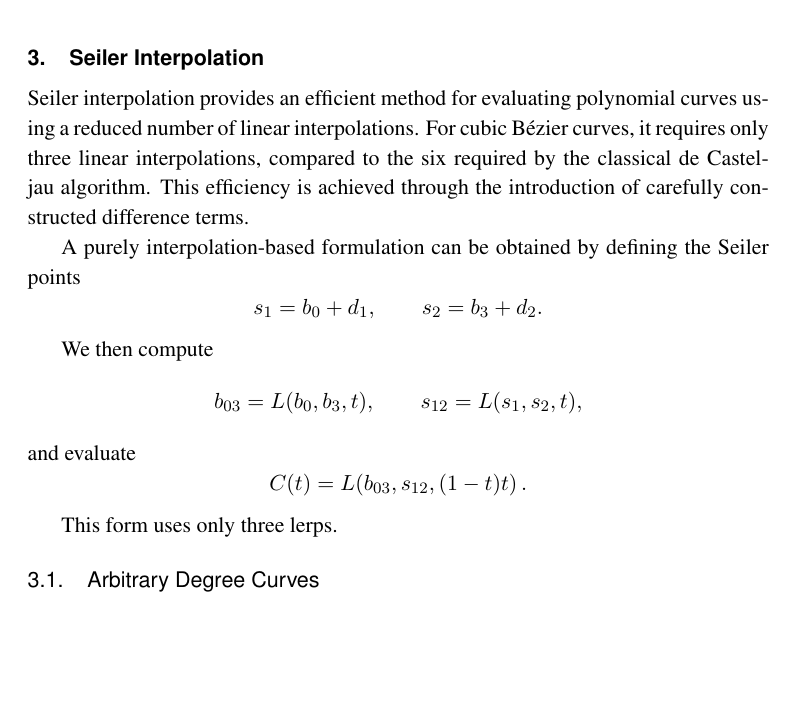
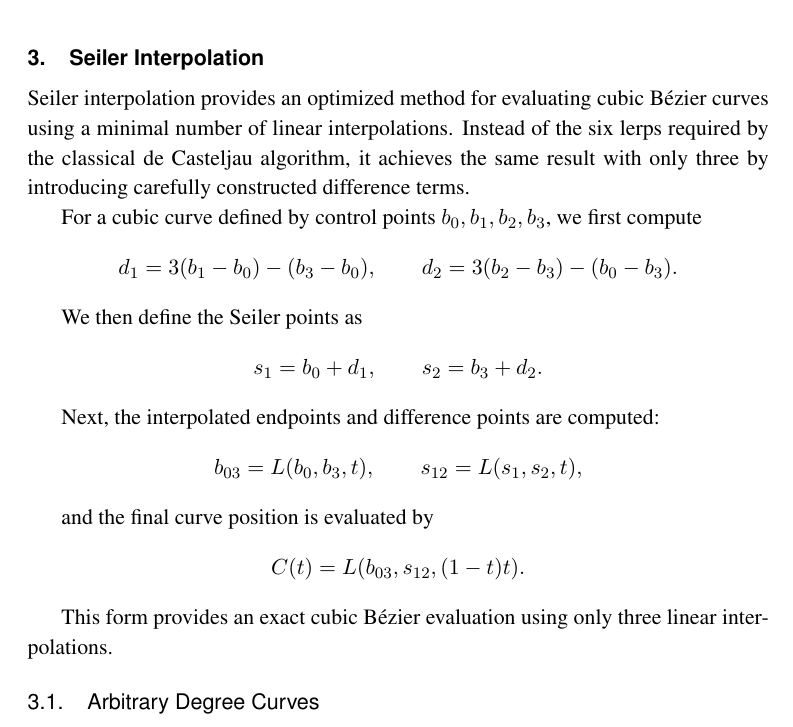
Before and after one commit to muhammadanas-x/GPU_Texture, a LaTeX document (Paper/paper.tex): part of page 6 of 11 before the commit and part of page 6 of 12 after it, cut so that both start at the same text, the shorter picture padded with empty space. Compiled offline with pdfLaTeX.

Commit message:
updated seiler part

```diff
--- a/Paper/paper.tex
+++ b/Paper/paper.tex
@@ -152,27 +152,32 @@ format, leading to unavoidable quantization errors \cite{CUDA_PG}. If this is a
 32-bit floating-point precision. The quantization errors are shown in Figure \ref{fig_curve_accuracy}.
 
 \section{Seiler Interpolation}
+Seiler interpolation provides an optimized method for evaluating cubic Bézier curves using a minimal number of linear interpolations.
+Instead of the six lerps required by the classical de Casteljau algorithm, it achieves the same result with only three by introducing carefully constructed difference terms.
 
-Seiler interpolation provides an efficient method for evaluating polynomial curves using a reduced number of linear interpolations.
-For cubic Bézier curves, it requires only three linear interpolations, compared to the six required by the classical de Casteljau algorithm.
-This efficiency is achieved through the introduction of carefully constructed difference terms.
+For a cubic curve defined by control points \(b_0, b_1, b_2, b_3\), we first compute
+\[
+d_1 = 3(b_1 - b_0) - (b_3 - b_0), \qquad
+d_2 = 3(b_2 - b_3) - (b_0 - b_3).
+\]
 
-A purely interpolation-based formulation can be obtained by defining the Seiler points
+We then define the Seiler points as
 \[
 s_1 = b_0 + d_1, \qquad s_2 = b_3 + d_2.
 \]
 
-We then compute
+Next, the interpolated endpoints and difference points are computed:
 \[
 b_{03} = L(b_0, b_3, t), \qquad
 s_{12} = L(s_1, s_2, t),
 \]
-and evaluate
+
+and the final curve position is evaluated by
 \[
-C(t) = L\!\left(b_{03}, s_{12}, (1-t)t\right).
+C(t) = L(b_{03}, s_{12}, (1-t)t).
 \]
 
-This form uses only three lerps.
+This form provides an exact cubic Bézier evaluation using only three linear interpolations.
 
 \subsection{Arbitrary Degree Curves}
 
```
Also changed, not shown: Paper/paper.pdf.
